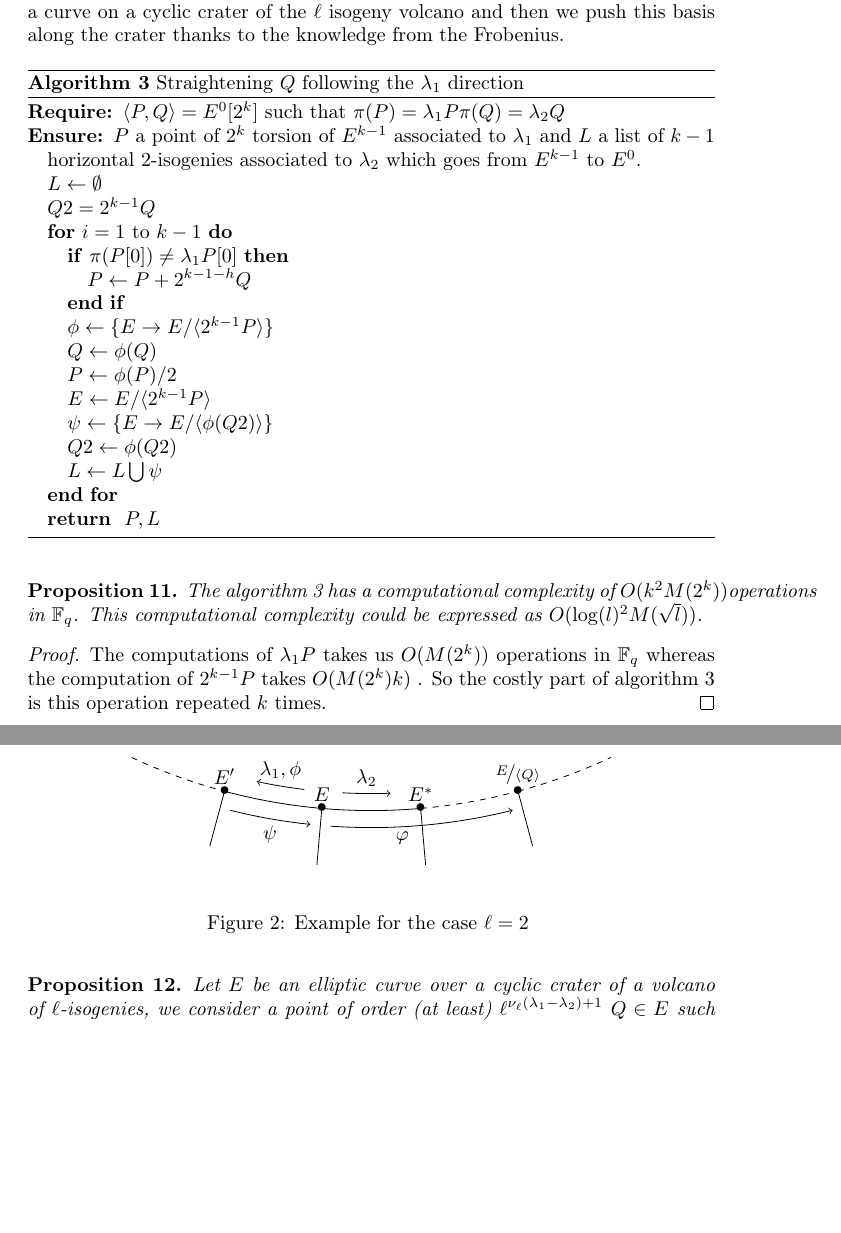
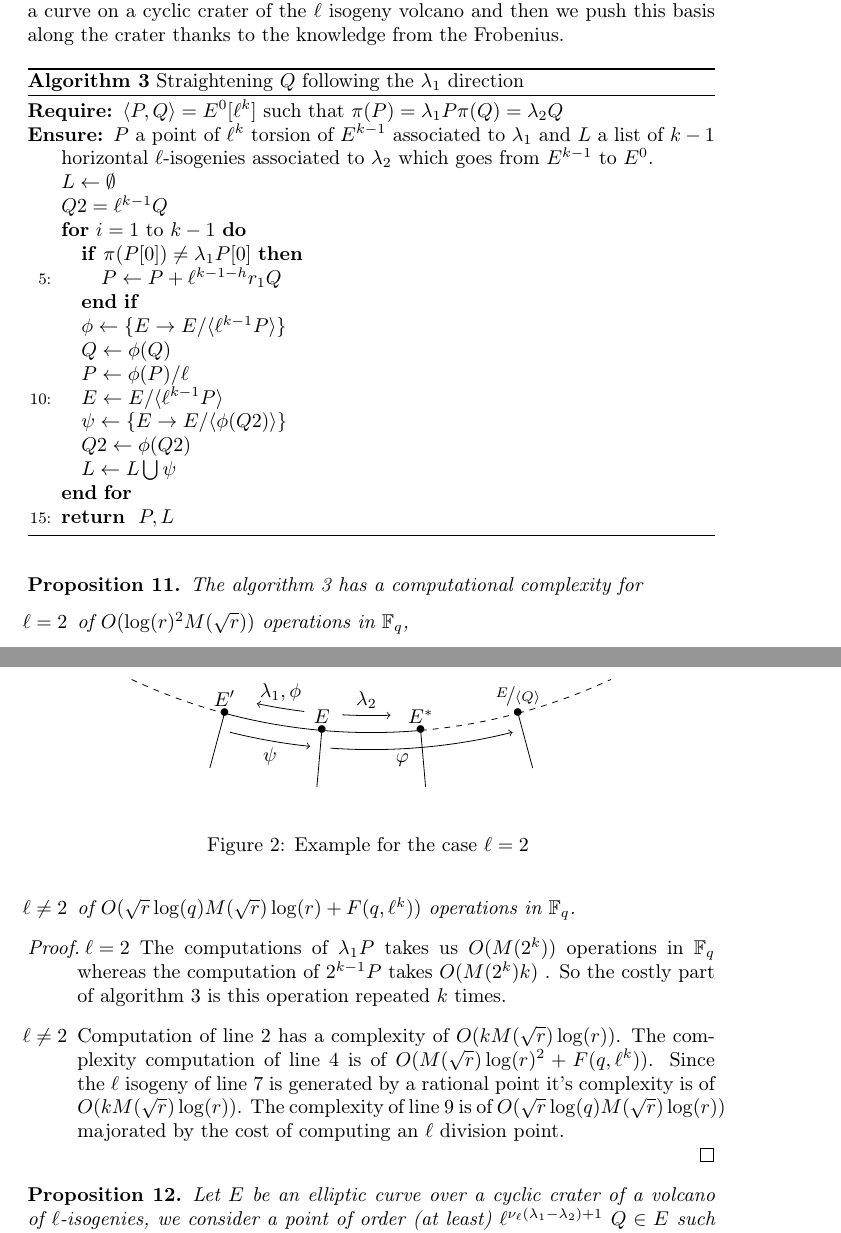
Before and after one commit to Hugounenq-Cyril/Two_curves_on_a_volcano, a LaTeX paper (explicit-isogenies.tex): two parts of pages 8 and 9 of 11, joined at a grey line, cut so that both start at the same text, the shorter picture padded with empty space. Compiled offline with pdfLaTeX.

Commit message:
complexite section 3

```diff
--- a/explicit-isogenies.tex
+++ b/explicit-isogenies.tex
@@ -392,19 +392,19 @@ To compute such a basis we start from a basis of the $\ell^{\nu_{\ell}(\lambda_1
 
 \begin{algorithm}
 \caption{\label{1step}Straightening $Q$ following the $\lambda_1$ direction}
-\begin{algorithmic}
-\REQUIRE $\langle P,Q \rangle = E^0[2^k]$ such that $\pi(P)=\lambda_1P \pi(Q)=\lambda_2Q$
-\ENSURE $P$ a point of $2^k$ torsion of $E^{k-1}$ associated to $\lambda_1$ and $L$ a list of $k-1$ horizontal $2$-isogenies associated to $\lambda_2$ which goes from $E^{k-1}$ to $E^0$.
+\begin{algorithmic}[5]
+\REQUIRE $\langle P,Q \rangle = E^0[\ell^k]$ such that $\pi(P)=\lambda_1P \pi(Q)=\lambda_2Q$
+\ENSURE $P$ a point of $\ell^k$ torsion of $E^{k-1}$ associated to $\lambda_1$ and $L$ a list of $k-1$ horizontal $\ell$-isogenies associated to $\lambda_2$ which goes from $E^{k-1}$ to $E^0$.
 \STATE $L \gets \emptyset$
-\STATE $Q2= 2^{k-1}Q$
+\STATE $Q2= \ell^{k-1}Q$
 \FOR{$i=1$ to $k-1$}
 \IF {$\pi(P[0]) \neq \lambda_1P[0] $}
-\STATE $P \gets P+2^{k-1-h}Q$
+\STATE $P \gets P+\ell^{k-1-h}r_1Q$
 \ENDIF
-\STATE $\phi \leftarrow \{ E \rightarrow E/ \langle 2^{k-1}P \rangle \}$
+\STATE $\phi \leftarrow \{ E \rightarrow E/ \langle \ell^{k-1}P \rangle \}$
 \STATE $Q \leftarrow \phi(Q)$
-\STATE $P \leftarrow \phi(P)/2$
-\STATE $E \leftarrow E/ \langle 2^{k-1}P \rangle$
+\STATE $P \leftarrow \phi(P)/ \ell$
+\STATE $E \leftarrow E/ \langle \ell^{k-1}P \rangle$
 \STATE $\psi \leftarrow \{ E \rightarrow E/ \langle \phi(Q2) \rangle \}$
 \STATE $Q2 \gets \phi(Q2)$
 \STATE $L \gets L \bigcup \psi$
@@ -414,11 +414,20 @@ To compute such a basis we start from a basis of the $\ell^{\nu_{\ell}(\lambda_1
 \end{algorithm}
 
 \begin{prop}
-The algorithm \ref{1step} has a computational complexity of $O(k^2M(2^k))$operations in $\mathbb{F}_q$. This computational complexity could be expressed as $O(\log(l)^2M(\sqrt{l}))$.
+The algorithm \ref{1step} has a computational complexity for
+\begin{enumerate}
+\item[$\ell =2$]
+ of $O(\log(r)^2M(\sqrt{r}))$ operations in $\mathbb{F}_q$,
+ \item[$\ell \neq 2$] of $O(\sqrt{r}\log(q)M(\sqrt{r})\log(r)+F(q,\ell^k))$ operations in $\mathbb{F}_q$.
+
+\end{enumerate}
 \end{prop}
 
 \begin{proof}
-The computations of $\lambda_1P$ takes us $O(M(2^k))$ operations in $\mathbb{F}_q$ whereas the computation of $2^{k-1}P$ takes $O(M(2^k)k)$ . So the costly part of algorithm \ref{1step} is this operation repeated $k$ times.
+\begin{enumerate}
+\item[$\ell=2$] The computations of $\lambda_1P$ takes us $O(M(2^k))$ operations in $\mathbb{F}_q$ whereas the computation of $2^{k-1}P$ takes $O(M(2^k)k)$ . So the costly part of algorithm \ref{1step} is this operation repeated $k$ times.
+\item[$\ell \neq 2$] Computation of line $2$ has a complexity of $O(kM(\sqrt{r})\log(r))$. The complexity computation of line $4$ is of $O(M(\sqrt{r})\log(r)^2+ F(q,\ell^k))$. Since the $\ell$ isogeny of line $7$ is generated by a rational point it's complexity is of $O(kM(\sqrt{r})\log(r))$. The complexity of line $9$ is of $O(\sqrt{r}\log(q)M(\sqrt{r})\log(r))$ majorated by the cost of computing an $\ell$ division point.
+\end{enumerate}
 \end{proof}
 
 \begin{prop}\label{propcentrale}
```
Also changed, not shown: explicit-isogenies.tex (2 more changed lines).
